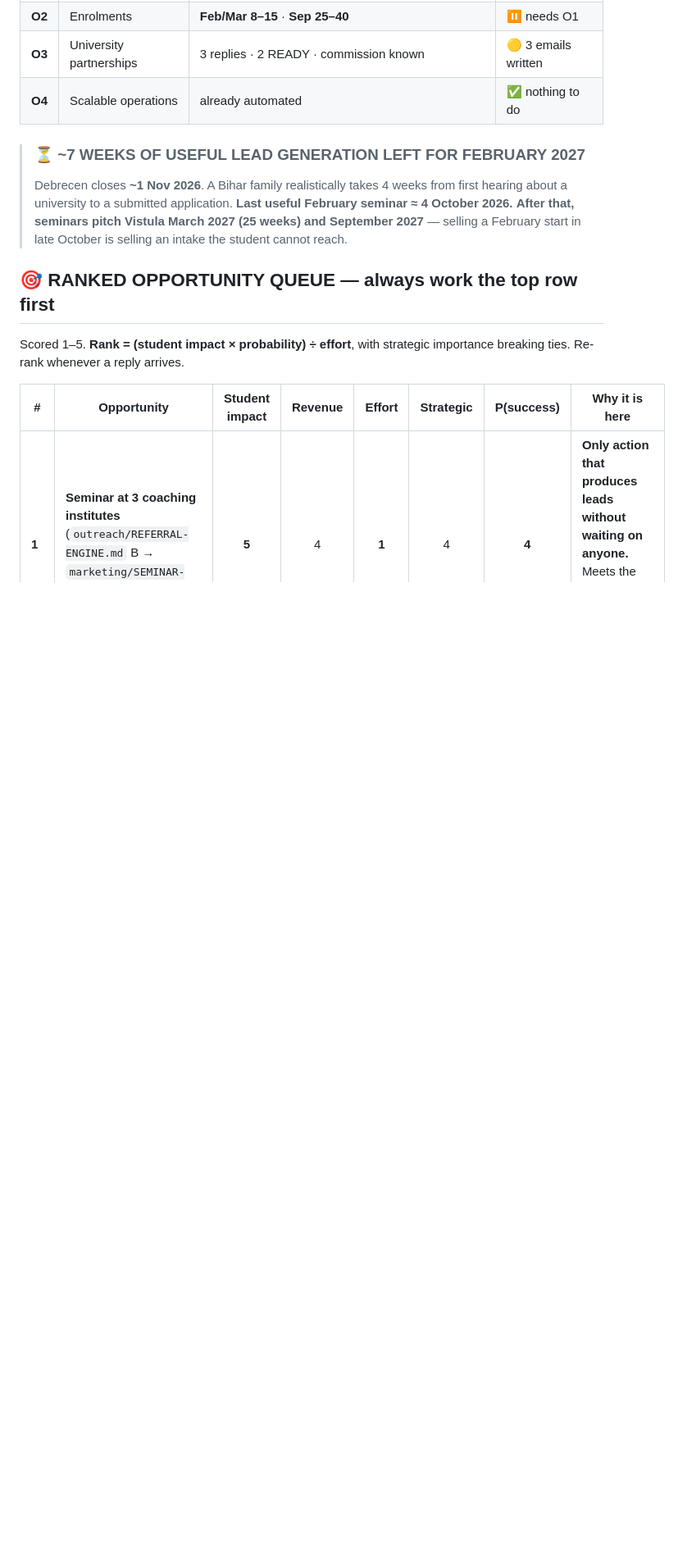
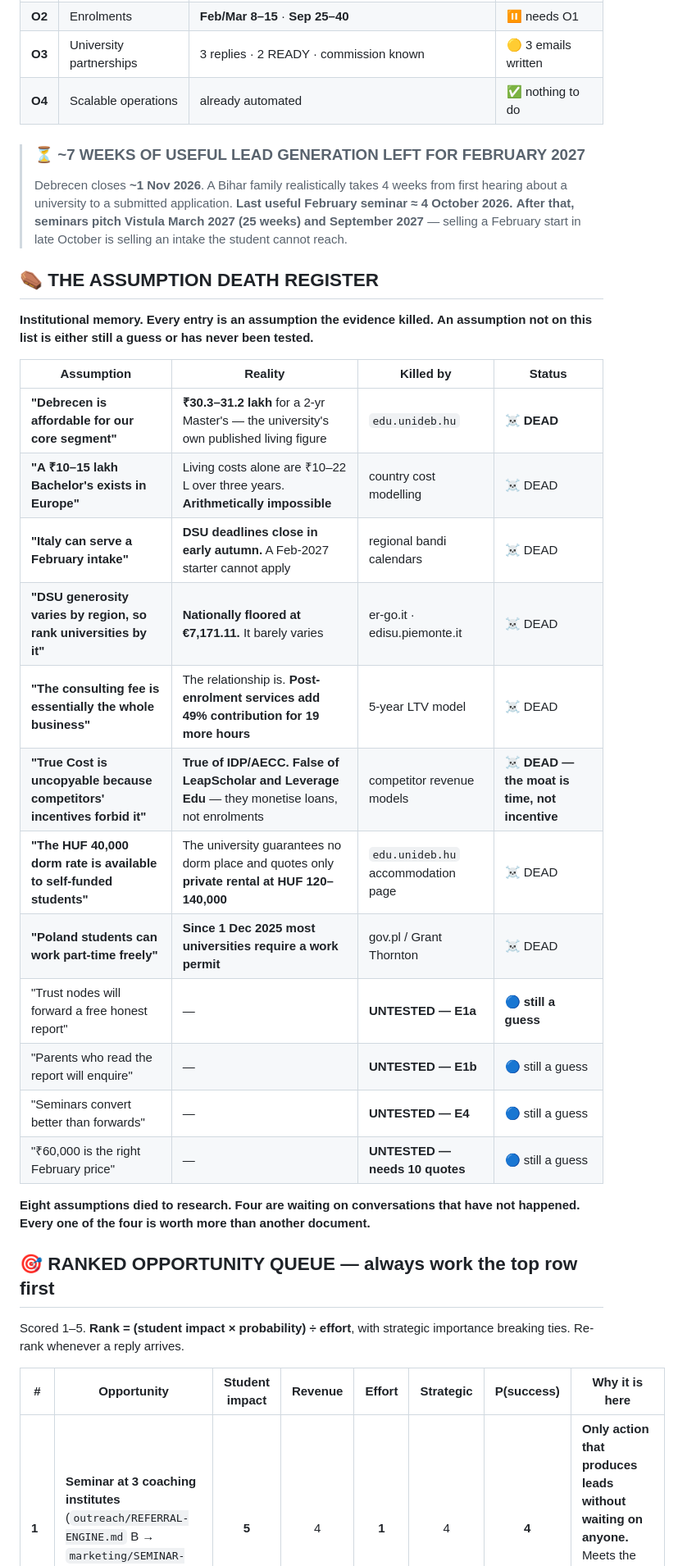
Before and after one commit to rahulsquest/richenquest-platform, a Markdown page: EXECUTION_LEDGER.md, the part around the change. Shown at 82% size. Rendered like a GitHub page; blank space fills up the shorter version.

Commit message:
ops: the objections are the deliverable - principles 13-14 and the death register
Accepting the reframe. Mine described an activity ("zero contacts"). The
founder's names the cause:

  The company has not yet exposed its assumptions to the market. Every major
  decision is still internally validated rather than externally challenged. The
  next conversation is worth more than the next document, because reality now
  has more information than the strategy.

That is the correct diagnosis and it explains the pattern better than anything I
had written: while no conversation happens, every document stays potentially
perfect. The first conversation destroys that, which is exactly its value.

TWO PERMANENT PRINCIPLES ADDED TO THE CONSTITUTION:

  13. The objections are the deliverable. A conversation producing a refusal and
      its reason is worth more than one producing polite agreement. We go
      looking for the objection and write it down verbatim.

  14. An assumption is either killed by evidence or it is still a guess. No
      internal validation counts. Only the market can retire an assumption.

THE ASSUMPTION DEATH REGISTER, seeded with the eight that have already died
during this work rather than left as an empty template:

  "Debrecen is affordable"              -> Rs 30.3-31.2L, the university's own
                                           living figure
  "A Rs 10-15L Bachelor's exists"       -> living alone is Rs 10-22L over 3 years
  "Italy can serve February"            -> DSU closes in early autumn
  "DSU varies by region, rank on it"    -> nationally floored at EUR 7,171.11
  "The fee is the whole business"       -> the relationship is
  "True Cost is uncopyable"             -> false for LeapScholar/Leverage Edu;
                                           the moat is TIME, not incentive
  "The dorm rate applies to us"         -> no guarantee; only private rental quoted
  "Poland students can work freely"     -> permit required since 1 Dec 2025

And the four still marked as guesses, because nothing internal can retire them:
nodes will forward, parents will enquire, seminars beat forwards, Rs 60,000 is
right. Every one of those four is worth more than another document.

Weekly report format now ends with WHAT SURPRISED US and WHAT DIED THIS WEEK.

Strategy, architecture and operating model are frozen for 90 days. The only
inputs from here are real business evidence.

Co-Authored-By: Claude Opus 5 <noreply@anthropic.com>

```diff
--- a/EXECUTION_LEDGER.md
+++ b/EXECUTION_LEDGER.md
@@ -77,6 +77,30 @@ converts "no university will sign us without references" from a blocker into a s
 > a university to a submitted application. **Last useful February seminar ≈ 4 October 2026.**
 > **After that, seminars pitch Vistula March 2027 (25 weeks) and September 2027** — selling a
 > February start in late October is selling an intake the student cannot reach.
+
+
+## ⚰️ THE ASSUMPTION DEATH REGISTER
+
+**Institutional memory. Every entry is an assumption the evidence killed.**
+**An assumption not on this list is either still a guess or has never been tested.**
+
+| Assumption | Reality | Killed by | Status |
+|---|---|---|---|
+| **"Debrecen is affordable for our core segment"** | **₹30.3–31.2 lakh** for a 2-yr Master's — the university's own published living figure | `edu.unideb.hu` | ☠️ **DEAD** |
+| **"A ₹10–15 lakh Bachelor's exists in Europe"** | Living costs alone are ₹10–22 L over three years. **Arithmetically impossible** | country cost modelling | ☠️ DEAD |
+| **"Italy can serve a February intake"** | **DSU deadlines close in early autumn.** A Feb-2027 starter cannot apply | regional bandi calendars | ☠️ DEAD |
+| **"DSU generosity varies by region, so rank universities by it"** | **Nationally floored at €7,171.11.** It barely varies | er-go.it · edisu.piemonte.it | ☠️ DEAD |
+| **"The consulting fee is essentially the whole business"** | The relationship is. **Post-enrolment services add 49% contribution for 19 more hours** | 5-year LTV model | ☠️ DEAD |
+| **"True Cost is uncopyable because competitors' incentives forbid it"** | **True of IDP/AECC. False of LeapScholar and Leverage Edu** — they monetise loans, not enrolments | competitor revenue models | ☠️ **DEAD — the moat is time, not incentive** |
+| **"The HUF 40,000 dorm rate is available to self-funded students"** | The university guarantees no dorm place and quotes only **private rental at HUF 120–140,000** | `edu.unideb.hu` accommodation page | ☠️ DEAD |
+| **"Poland students can work part-time freely"** | **Since 1 Dec 2025 most universities require a work permit** | gov.pl / Grant Thornton | ☠️ DEAD |
+| "Trust nodes will forward a free honest report" | — | **UNTESTED — E1a** | 🔵 **still a guess** |
+| "Parents who read the report will enquire" | — | **UNTESTED — E1b** | 🔵 still a guess |
+| "Seminars convert better than forwards" | — | **UNTESTED — E4** | 🔵 still a guess |
+| "₹60,000 is the right February price" | — | **UNTESTED — needs 10 quotes** | 🔵 still a guess |
+
+**Eight assumptions died to research. Four are waiting on conversations that have not happened.**
+**Every one of the four is worth more than another document.**
 
 ## 🎯 RANKED OPPORTUNITY QUEUE — always work the top row first
 
```
Also changed, not shown: CONSTITUTION.md (+5 -0 lines).
